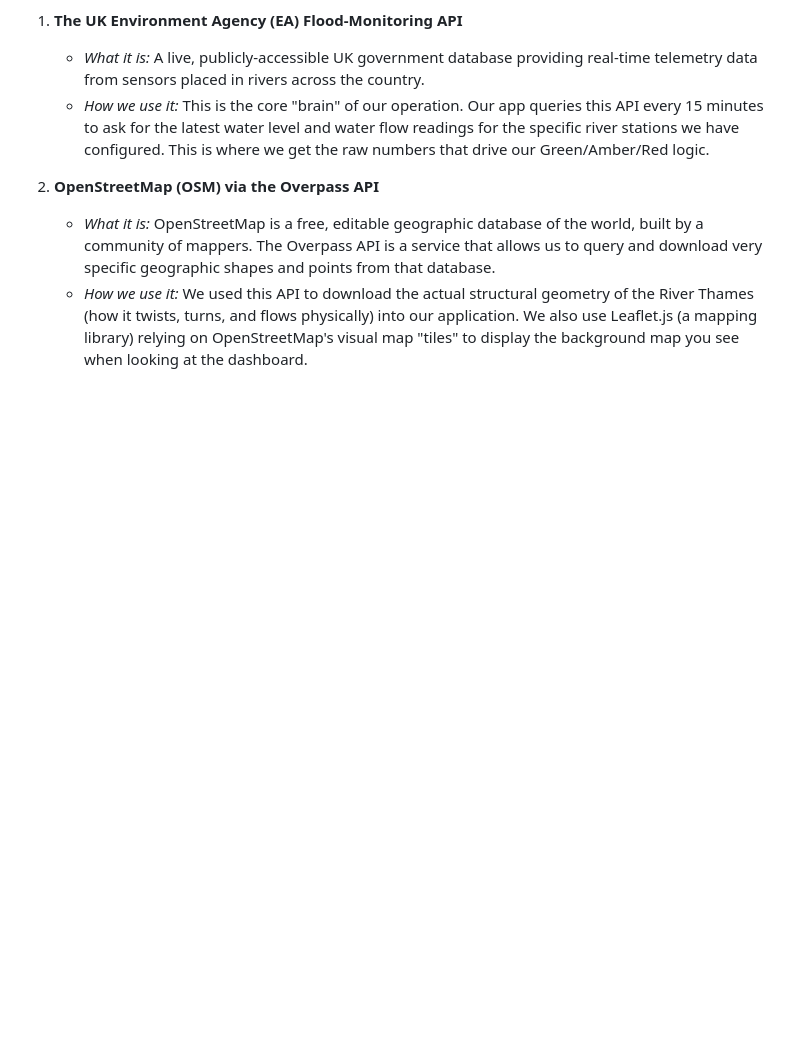
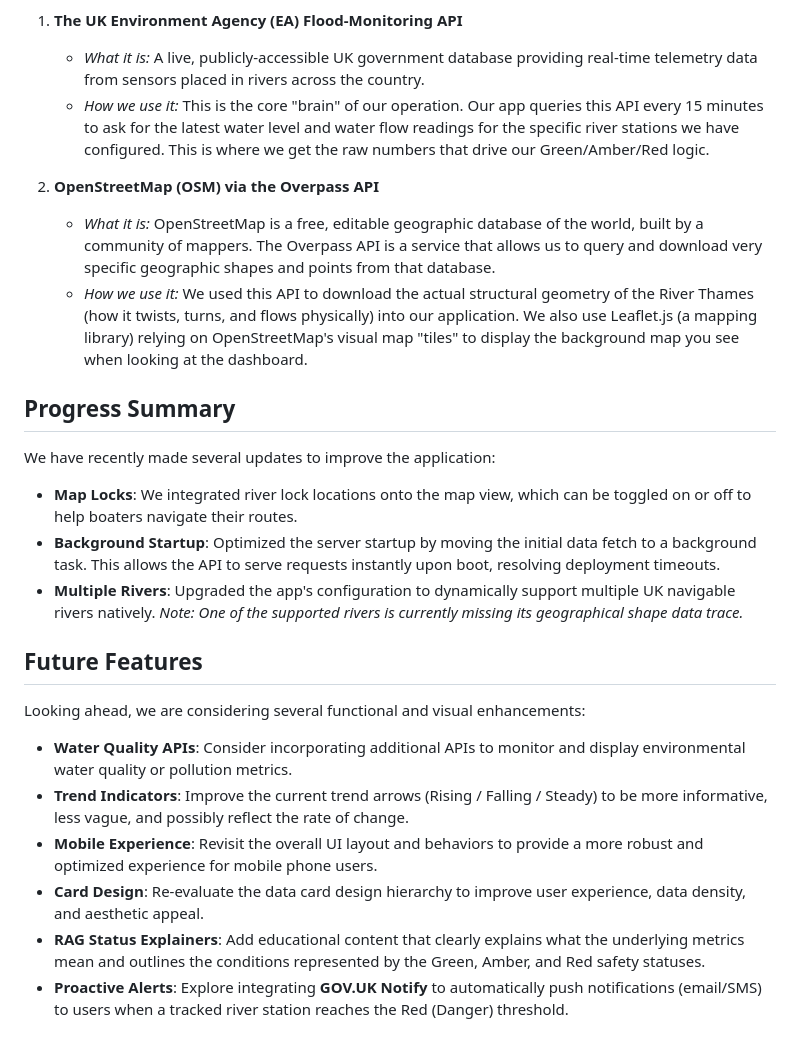
Before and after one commit to Twoshedzz/waterways, a Markdown page: README.md, the part around the change. Drawn GitHub-style; blank space fills up the shorter version.

Commit message:
Update README with progress summary and future features

```diff
--- a/README.md
+++ b/README.md
@@ -37,3 +37,22 @@ The Dashboard relies on two external Application Programming Interfaces (APIs) t
 2. **OpenStreetMap (OSM) via the Overpass API**
    - *What it is:* OpenStreetMap is a free, editable geographic database of the world, built by a community of mappers. The Overpass API is a service that allows us to query and download very specific geographic shapes and points from that database.
    - *How we use it:* We used this API to download the actual structural geometry of the River Thames (how it twists, turns, and flows physically) into our application. We also use Leaflet.js (a mapping library) relying on OpenStreetMap's visual map "tiles" to display the background map you see when looking at the dashboard.
+
+## Progress Summary
+
+We have recently made several updates to improve the application:
+
+- **Map Locks**: We integrated river lock locations onto the map view, which can be toggled on or off to help boaters navigate their routes.
+- **Background Startup**: Optimized the server startup by moving the initial data fetch to a background task. This allows the API to serve requests instantly upon boot, resolving deployment timeouts.
+- **Multiple Rivers**: Upgraded the app's configuration to dynamically support multiple UK navigable rivers natively. *Note: One of the supported rivers is currently missing its geographical shape data trace.*
+
+## Future Features
+
+Looking ahead, we are considering several functional and visual enhancements:
+
+- **Water Quality APIs**: Consider incorporating additional APIs to monitor and display environmental water quality or pollution metrics.
+- **Trend Indicators**: Improve the current trend arrows (Rising / Falling / Steady) to be more informative, less vague, and possibly reflect the rate of change.
+- **Mobile Experience**: Revisit the overall UI layout and behaviors to provide a more robust and optimized experience for mobile phone users.
+- **Card Design**: Re-evaluate the data card design hierarchy to improve user experience, data density, and aesthetic appeal.
+- **RAG Status Explainers**: Add educational content that clearly explains what the underlying metrics mean and outlines the conditions represented by the Green, Amber, and Red safety statuses.
+- **Proactive Alerts**: Explore integrating **GOV.UK Notify** to automatically push notifications (email/SMS) to users when a tracked river station reaches the Red (Danger) threshold.
```
